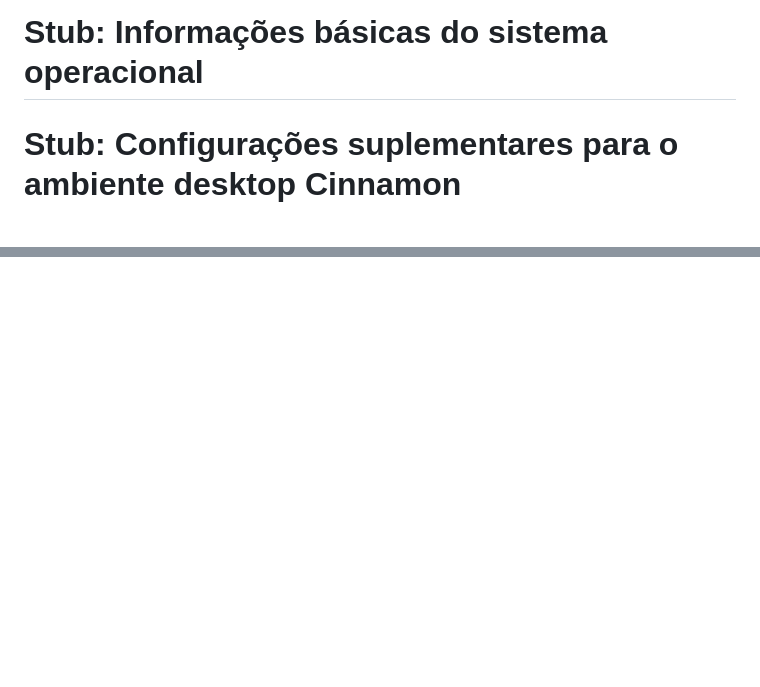
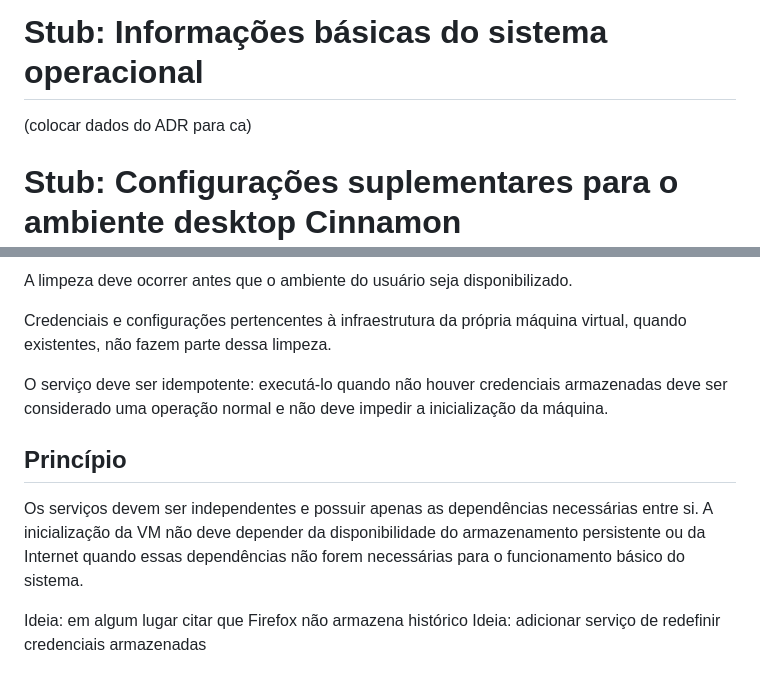
Before and after one commit to eduardosaraujo1/lab-vm-environment, a Markdown page: docs/Especificações/Configuração do Sistema Operacional.md, 2 parts joined by grey strips. Drawn GitHub-style; blank space fills up the shorter version.

```diff
--- a/docs/Especificações/Configuração do Sistema Operacional.md
+++ b/docs/Especificações/Configuração do Sistema Operacional.md
@@ -1,6 +1,8 @@
 Utilizando as informações disponibilizadas abaixo, escreva a página de documentação denominada "Configuração do Sistema Opreacional". Essa página tem o objetivo de responder ao leitor "Como o ambiente definido cumpre os papeis que um sistema operacional deve cumprir?". Esses papeis foram definidos no documento "Requisitos do Sistema Operacional.md".
 
 # Stub: Informações básicas do sistema operacional
+(colocar dados do ADR para ca)
+
 
 # Stub: Configurações suplementares para o ambiente desktop Cinnamon
 
@@ -94,0 +143,12 @@ O uso de caches persistentes deve permanecer limitado a dados cuja persistência
+A limpeza deve ocorrer antes que o ambiente do usuário seja disponibilizado.
+
+Credenciais e configurações pertencentes à infraestrutura da própria máquina virtual, quando existentes, não fazem parte dessa limpeza.
+
+O serviço deve ser idempotente: executá-lo quando não houver credenciais armazenadas deve ser considerado uma operação normal e não deve impedir a inicialização da máquina.
+
+## Princípio
+
+Os serviços devem ser independentes e possuir apenas as dependências necessárias entre si. A inicialização da VM não deve depender da disponibilidade do armazenamento persistente ou da Internet quando essas dependências não forem necessárias para o funcionamento básico do sistema.
+
+Ideia: em algum lugar citar que Firefox não armazena histórico
+Ideia: adicionar serviço de redefinir credenciais armazenadas
```
Also changed, not shown: other parts of docs/Especificações/Configuração do Sistema Operacional.md (+46 -0 lines), docs/Especificações/Serviços de Inicialização.md (deleted, +0 -38 lines).
